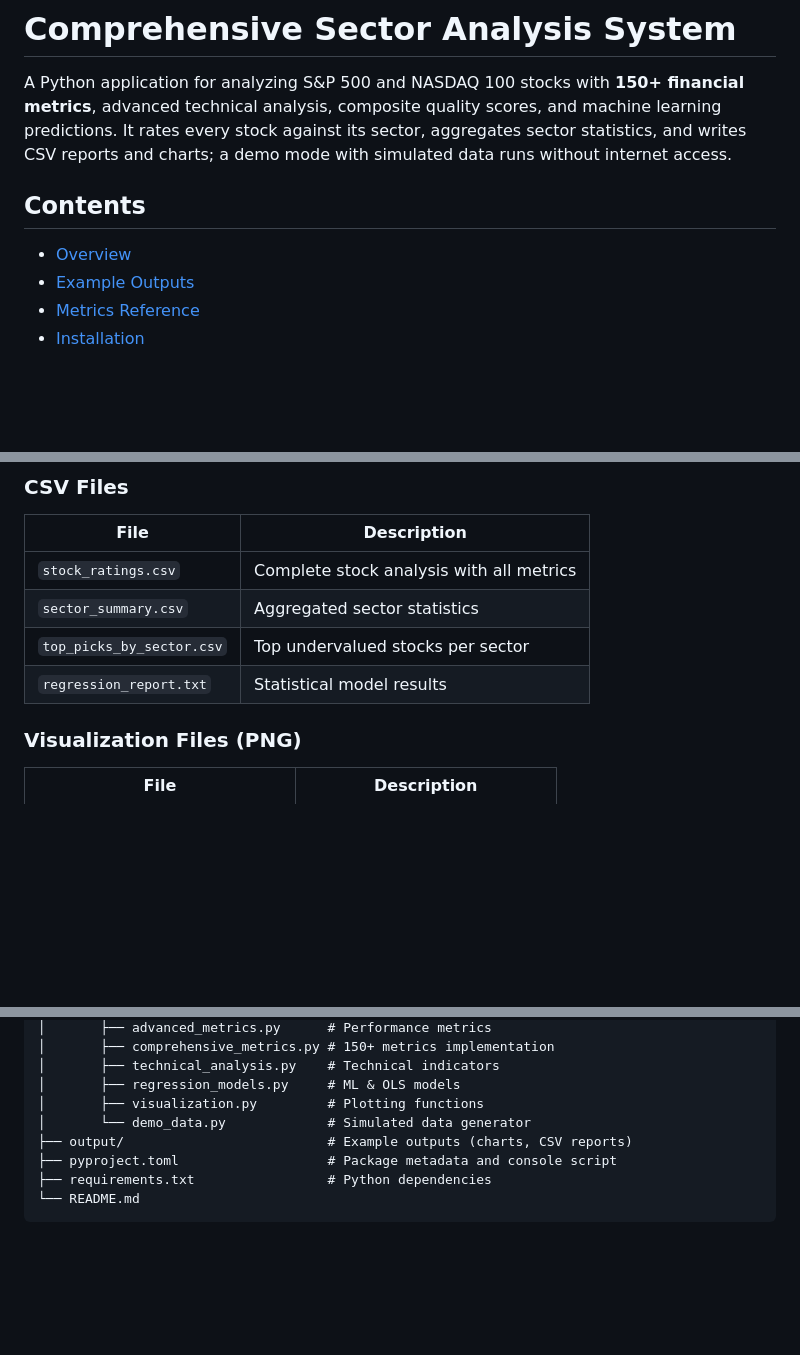
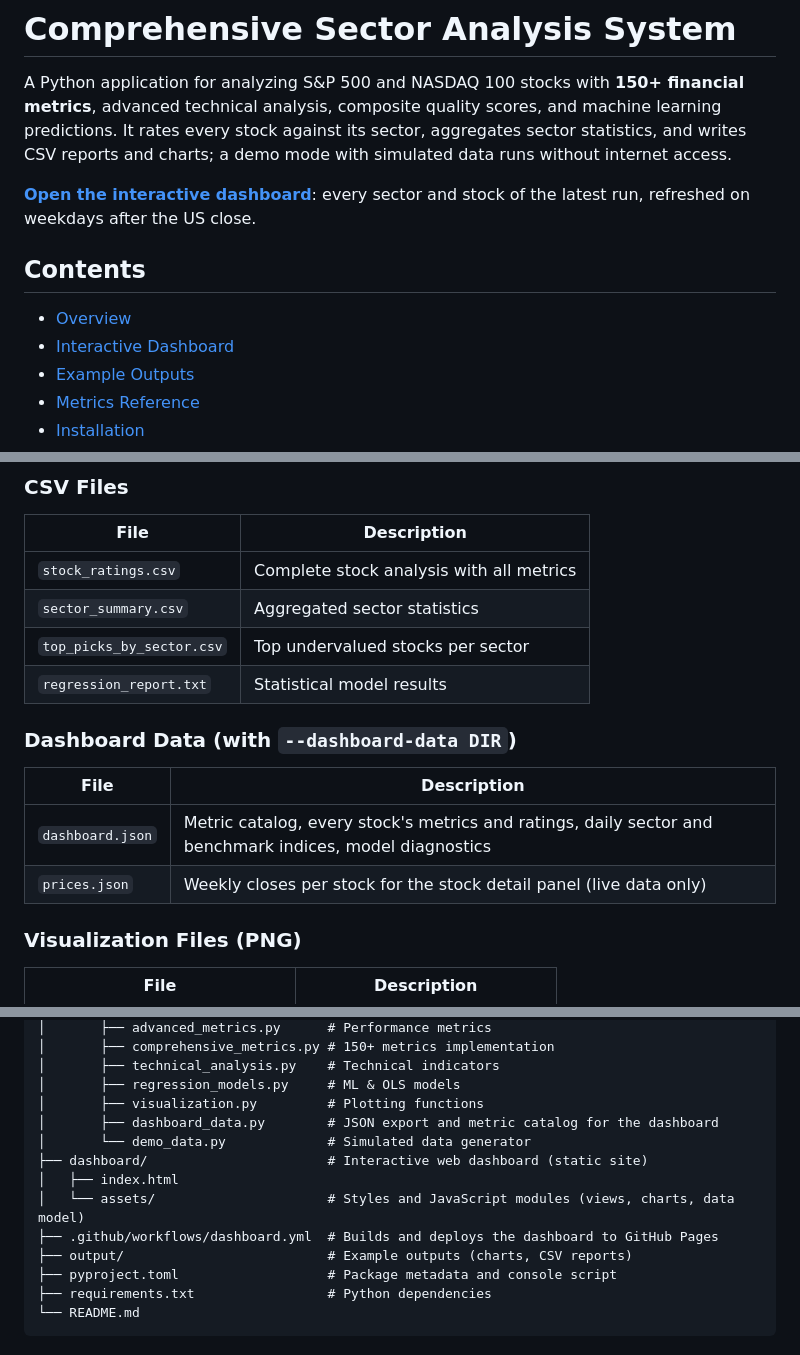
Before and after one commit to grzresearch/Sector-Analysis, a Markdown page: README.md, 3 parts joined by grey strips. Rendered like a GitHub page; blank space fills up the shorter version.

```diff
--- a/README.md
+++ b/README.md
@@ -2,9 +2,12 @@
 
 A Python application for analyzing S&P 500 and NASDAQ 100 stocks with **150+ financial metrics**, advanced technical analysis, composite quality scores, and machine learning predictions. It rates every stock against its sector, aggregates sector statistics, and writes CSV reports and charts; a demo mode with simulated data runs without internet access.
 
+**[Open the interactive dashboard](https://grzresearch.github.io/Sector-Analysis/)**: every sector and stock of the latest run, refreshed on weekdays after the US close.
+
 ## Contents
 
 - [Overview](#overview)
+- [Interactive Dashboard](#interactive-dashboard)
 - [Example Outputs](#example-outputs)
 - [Metrics Reference](#metrics-reference)
 - [Installation](#installation)
@@ -401,6 +435,12 @@ class ValuationMetrics:
 | `sector_summary.csv` | Aggregated sector statistics |
 | `top_picks_by_sector.csv` | Top undervalued stocks per sector |
 | `regression_report.txt` | Statistical model results |
+
+### Dashboard Data (with `--dashboard-data DIR`)
+| File | Description |
+|------|-------------|
+| `dashboard.json` | Metric catalog, every stock's metrics and ratings, daily sector and benchmark indices, model diagnostics |
+| `prices.json` | Weekly closes per stock for the stock detail panel (live data only) |
 
 ### Visualization Files (PNG)
 | File | Description |
@@ -492,7 +532,12 @@ Sector-Analysis/
 │       ├── technical_analysis.py    # Technical indicators
 │       ├── regression_models.py     # ML & OLS models
 │       ├── visualization.py         # Plotting functions
+│       ├── dashboard_data.py        # JSON export and metric catalog for the dashboard
 │       └── demo_data.py             # Simulated data generator
+├── dashboard/                       # Interactive web dashboard (static site)
+│   ├── index.html
+│   └── assets/                      # Styles and JavaScript modules (views, charts, data model)
+├── .github/workflows/dashboard.yml  # Builds and deploys the dashboard to GitHub Pages
 ├── output/                          # Example outputs (charts, CSV reports)
 ├── pyproject.toml                   # Package metadata and console script
 ├── requirements.txt                 # Python dependencies
```
Also changed, not shown: other parts of README.md (+32 -1 lines).
